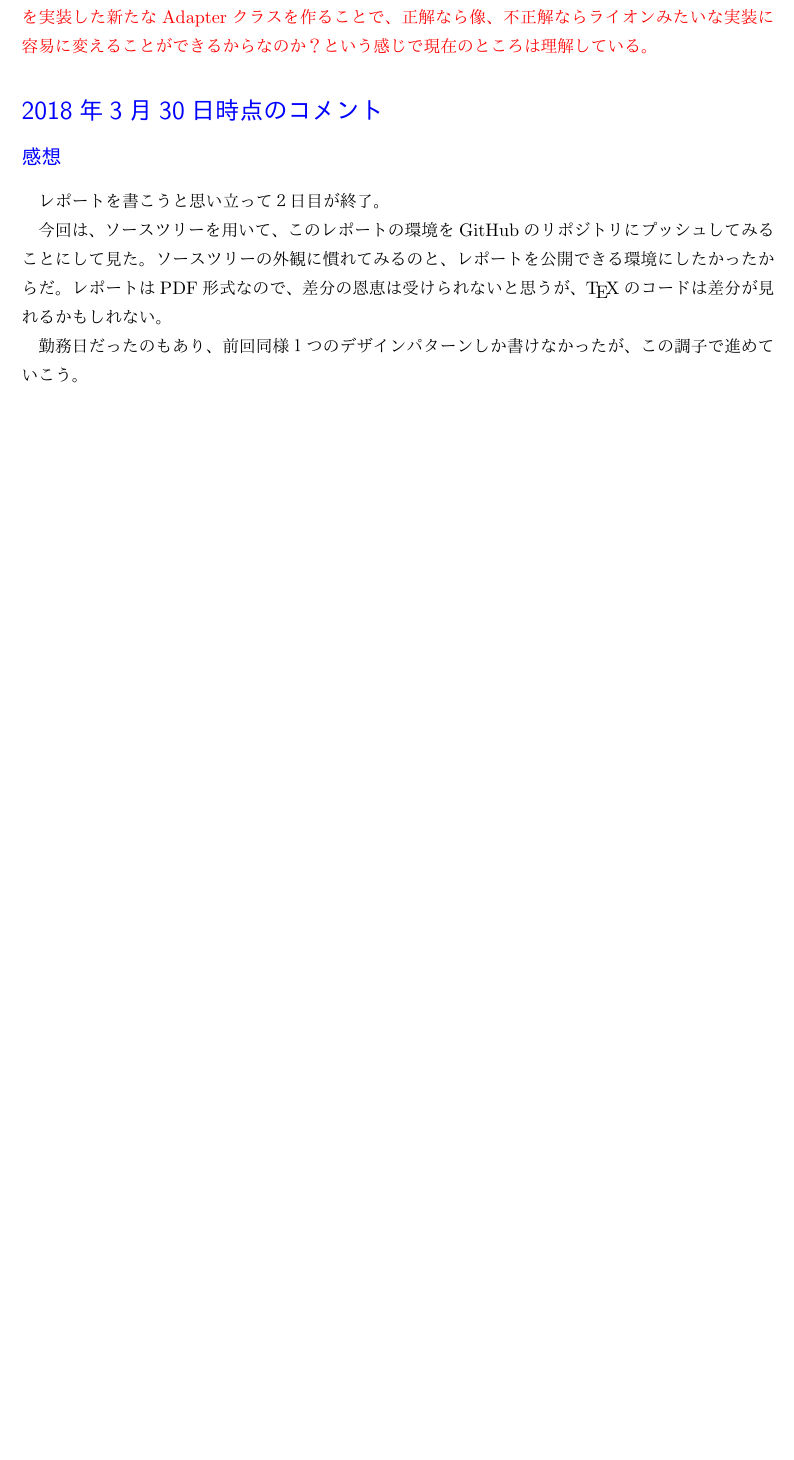
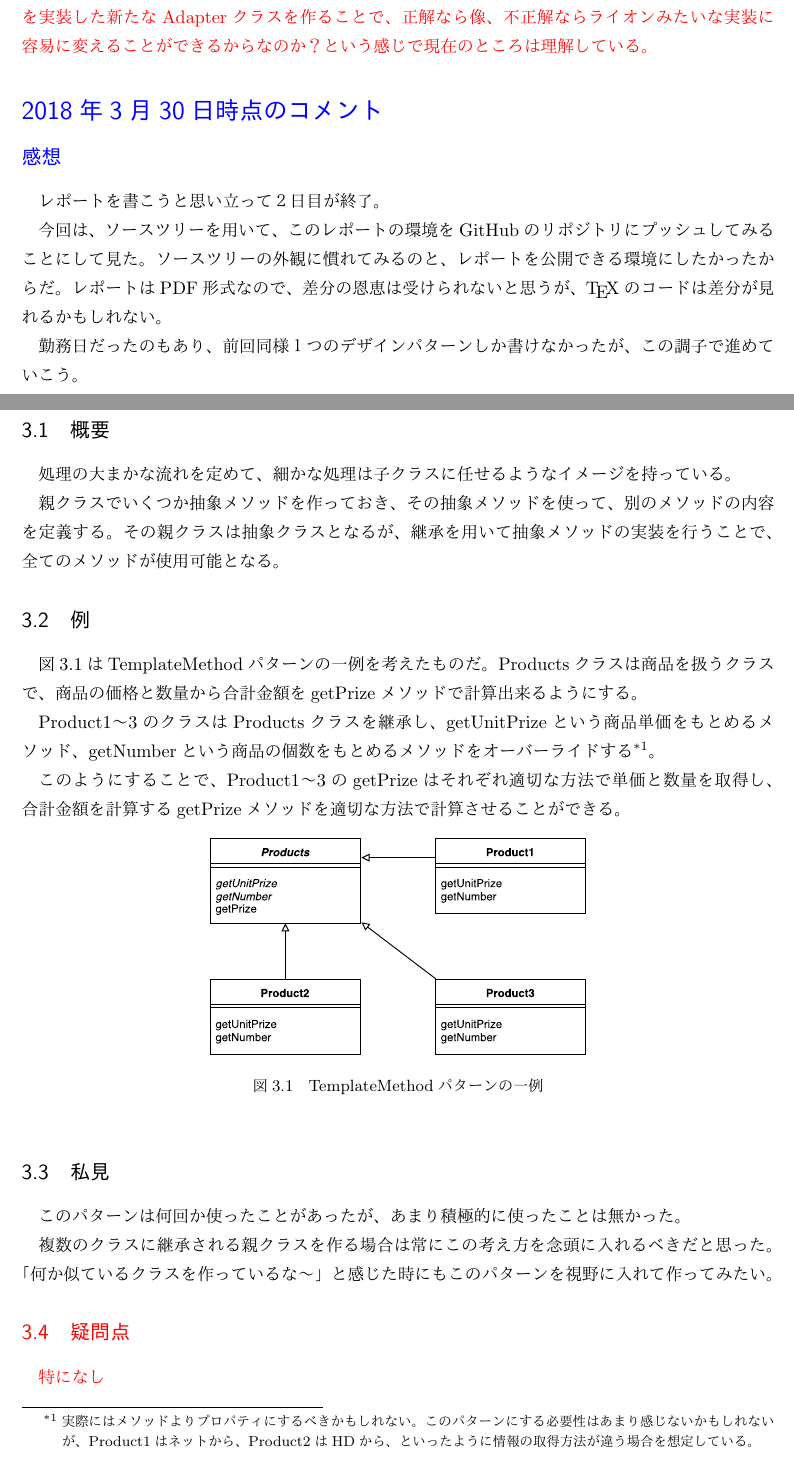
Before and after one commit to KaZ1124/DesignPattern, a LaTeX document (Report.tex): part of page 6 of 6 before the commit and two parts of pages 7 and 8 of 9 after it, the two joined at a grey line, cut so that both start at the same text, the shorter picture padded with empty space. The pictures show the PDF file Report.pdf that the author committed with the source.

Commit message:
4月4日の作業だが、コミットし忘れていたので4月5日にコミット

```diff
--- a/Report.tex
+++ b/Report.tex
@@ -111,7 +115,14 @@
 			しかし、今必要なのは日本語と英語の翻訳機能だけだと言った場合に、
 			このパターンを使ってシンプルな振る舞いのクラスに作り変えることができる。
 
-			今必要な振る舞いをTarget、適合される対象をAdaptee、適合させるクラスをAdapterと呼ぶ。
+			出てくる用語としては以下の３つがある。
+
+			\begin{description}
+				\item[Target]現在の環境で必要な振る舞い
+				\item[Adaptee]適合される対象
+				\item[Adapter]適合させるクラス
+			\end{description}
+
 
 			このパターンの実現には以下の２通りの実現方法がある。
 			\begin{itemize}
@@ -194,5 +205,49 @@ Target obj = new Adapter();
 			勤務日だったのもあり、前回同様１つのデザインパターンしか書けなかったが、この調子で進めていこう。
 			\clearpage
 
+	\section{Template Methodパターン}
+		\subsection{概要}
+			処理の大まかな流れを定めて、
+			細かな処理は子クラスに任せるようなイメージを持っている。
 
+			親クラスでいくつか抽象メソッドを作っておき、
+			その抽象メソッドを使って、別のメソッドの内容を定義する。
+			その親クラスは抽象クラスとなるが、
+			継承を用いて抽象メソッドの実装を行うことで、全てのメソッドが使用可能となる。
 
+		\subsection{例}
+			図\ref{fig::TemplateMethod1}はTemplateMethodパターンの一例を考えたものだ。
+			Productsクラスは商品を扱うクラスで、
+			商品の価格と数量から合計金額をgetPrizeメソッドで計算出来るようにする。
+
+			Product1〜3のクラスはProductsクラスを継承し、
+			getUnitPrizeという商品単価をもとめるメソッド、
+			getNumberという商品の個数をもとめるメソッドをオーバーライドする
+			\footnote{実際にはメソッドよりプロパティにするべきかもしれない。
+			このパターンにする必要性はあまり感じないかもしれないが、
+			Product1はネットから、Product2はHDから、といったように情報の取得方法が違う場合を想定している。}。
+
+			このようにすることで、Product1〜3のgetPrizeはそれぞれ適切な方法で単価と数量を取得し、
+			合計金額を計算するgetPrizeメソッドを適切な方法で計算させることができる。
+
+			\begin{figure}[htbp]
+				\centering
+				\includegraphics[width = 0.5\hsize]{TemplateMethodPattern.pdf}
+				\caption{TemplateMethodパターンの一例}
+				\label{fig::TemplateMethod1}
+			\end{figure}
+
+		\subsection{私見}
+			このパターンは何回か使ったことがあったが、
+			あまり積極的に使ったことは無かった。
+
+			複数のクラスに継承される親クラスを作る場合は常にこの考え方を念頭に入れるべきだと思った。
+			「何か似ているクラスを作っているな〜」と感じた時にもこのパターンを視野に入れて作ってみたい。
+
+		\color{red}
+		\subsection{疑問点}
+			特になし
+		\color{black}
+
+		\section*{\textcolor{blue}{2018年4月4日時点のコメント}}
+		\subsection*{\textcolor{blue}{感想}}
@@ -199,3 +260,7 @@ Target obj = new Adapter();
+			\clearpage
+
+		%\section{FactoryMethodパターン}
+		%	\subsection{概要}
 
 
 
```
Also changed, not shown: Report.pdf, Report.tex (12 more changed lines), 3 other files.
